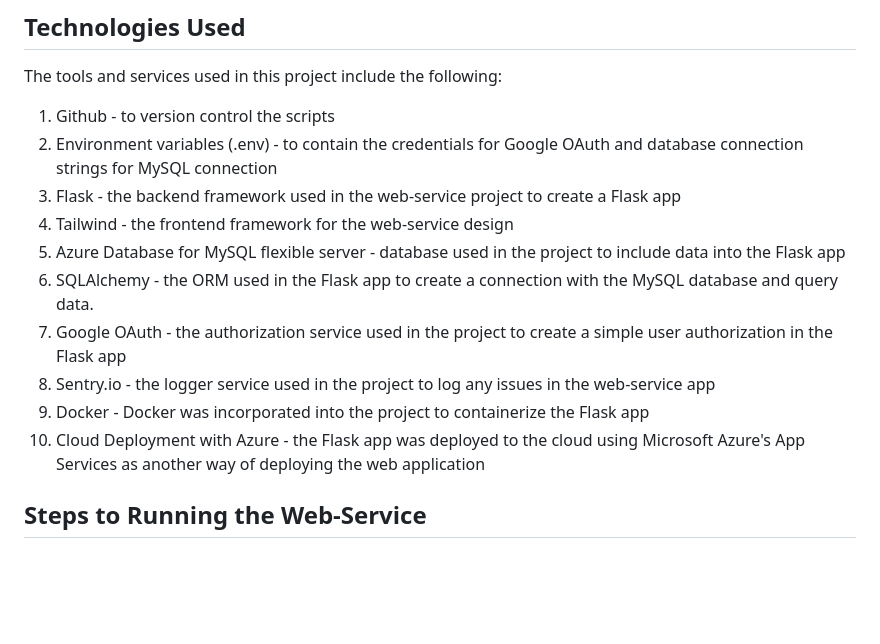
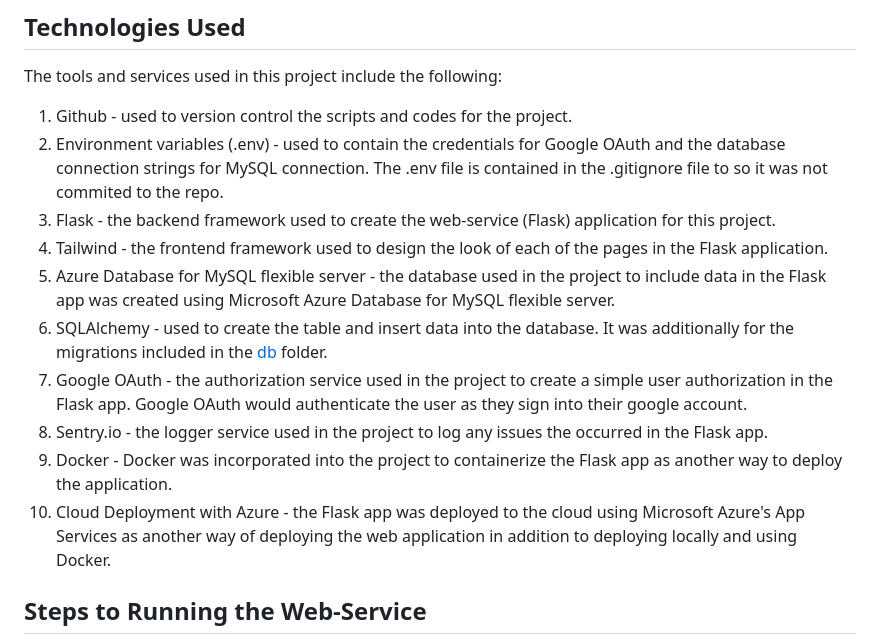
Before and after one commit to c-susan/flask_e2e_project, a Markdown page: docs/README.md, the part around the change. Rendered like a GitHub page; blank space fills up the shorter version.

```diff
--- a/docs/README.md
+++ b/docs/README.md
@@ -17,16 +17,16 @@ This repo contains the final project for the course HHA 504: Cloud Computing Hea
 
 ## Technologies Used
 The tools and services used in this project include the following:
-1. Github - to version control the scripts
-2. Environment variables (.env) - to contain the credentials for Google OAuth and database connection strings for MySQL connection
-3. Flask - the backend framework used in the web-service project to create a Flask app
-4. Tailwind - the frontend framework for the web-service design
-5. Azure Database for MySQL flexible server - database used in the project to include data into the Flask app
-6. SQLAlchemy - the ORM used in the Flask app to create a connection with the MySQL database and query data.
-7. Google OAuth - the authorization service used in the project to create a simple user authorization in the Flask app
-8. Sentry.io - the logger service used in the project to log any issues in the web-service app
-9. Docker - Docker was incorporated into the project to containerize the Flask app
-10. Cloud Deployment with Azure - the Flask app was deployed to the cloud using Microsoft Azure's App Services as another way of deploying the web application
+1. Github - used to version control the scripts and codes for the project.
+2. Environment variables (.env) - used to contain the credentials for Google OAuth and the database connection strings for MySQL connection. The .env file is contained in the .gitignore file to so it was not commited to the repo.
+3. Flask - the backend framework used to create the web-service (Flask) application for this project.
+4. Tailwind - the frontend framework used to design the look of each of the pages in the Flask application.
+5. Azure Database for MySQL flexible server - the database used in the project to include data in the Flask app was created using Microsoft Azure Database for MySQL flexible server.
+6. SQLAlchemy - used to create the table and insert data into the database. It was additionally for the migrations included in the [db](https://github.com/c-susan/flask_e2e_project/tree/main/db) folder.
+7. Google OAuth - the authorization service used in the project to create a simple user authorization in the Flask app. Google OAuth would authenticate the user as they sign into their google account.
+8. Sentry.io - the logger service used in the project to log any issues the occurred in the Flask app.
+9. Docker - Docker was incorporated into the project to containerize the Flask app as another way to deploy the application.
+10. Cloud Deployment with Azure - the Flask app was deployed to the cloud using Microsoft Azure's App Services as another way of deploying the web application in addition to deploying locally and using Docker.
 
 ## Steps to Running the Web-Service
 The Flask web application can be deployed in 3 different ways: locally, using Docker, and cloud deployment with Azure. The following includes steps on how to run the application for each of the deployment ways.
```
